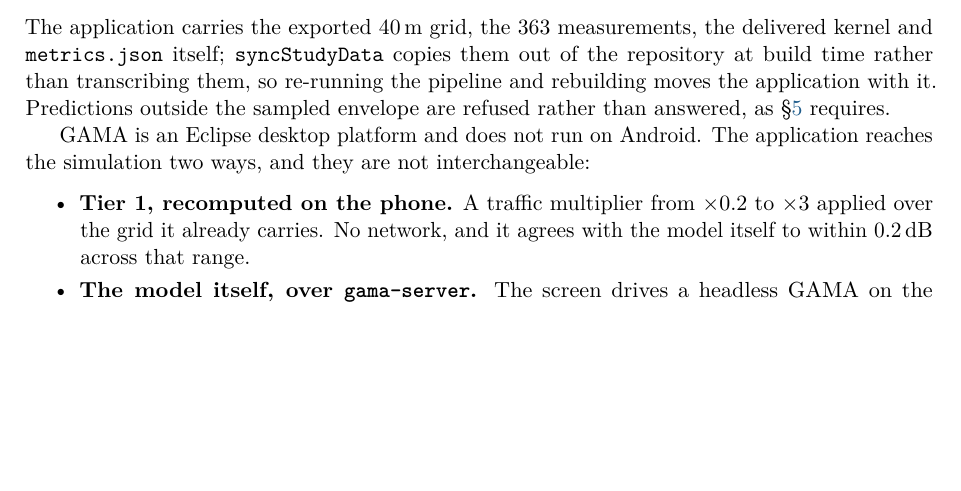
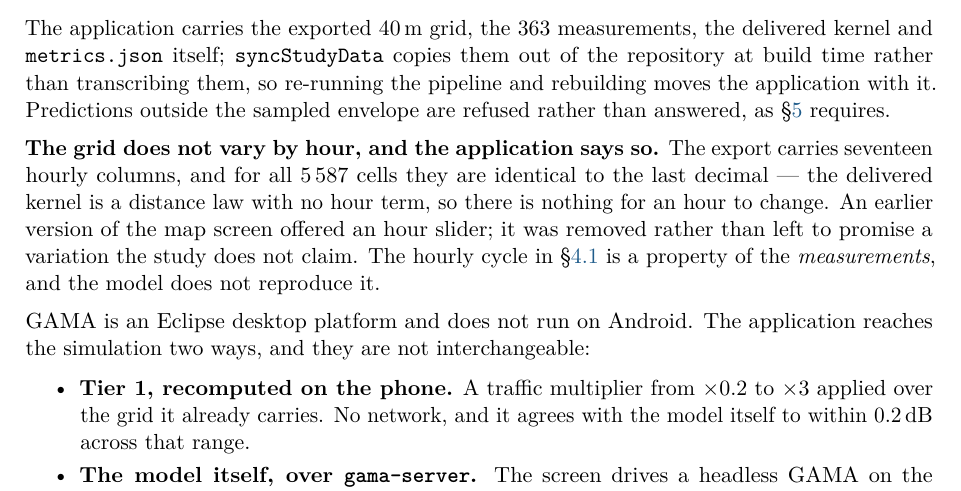
Before and after one commit to Colauz/noise-modelling-hanoi, a LaTeX document (results/report/report.tex): part of page 12 of 15, cut so that both start at the same text, the shorter picture padded with empty space. The pictures show the PDF file results/report/report.pdf that the author committed with the source.

Commit message:
docs(report): the exported grid does not vary by hour, and say so
All seventeen hourly columns of hanoi_noise_map.csv are identical, for all 5 587
cells, to the last decimal. The delivered model is a distance law with no hour
term, so there is nothing for an hour to change. The map screen offered an hour
slider until this was checked; it was removed rather than left to promise a
variation the study does not claim.

The hourly cycle in the temporal section is a property of the MEASUREMENTS. The
model does not reproduce it, and the report now says which is which.

Co-Authored-By: Claude Opus 5 <noreply@anthropic.com>

```diff
--- a/results/report/report.tex
+++ b/results/report/report.tex
@@ -462,6 +462,16 @@ re-running the pipeline and rebuilding moves the application with it. Prediction
 outside the sampled envelope are refused rather than answered, as
 \S\ref{sec:model} requires.
 
+\medskip\noindent
+\textbf{The grid does not vary by hour, and the application says so.} The export
+carries seventeen hourly columns, and for all 5\,587 cells they are identical to
+the last decimal --- the delivered kernel is a distance law with no hour term, so
+there is nothing for an hour to change. An earlier version of the map screen
+offered an hour slider; it was removed rather than left to promise a variation
+the study does not claim. The hourly cycle in \S\ref{sec:temporal} is a property
+of the \emph{measurements}, and the model does not reproduce it.
+
+\medskip\noindent
 GAMA is an Eclipse desktop platform and does not run on Android. The application
 reaches the simulation two ways, and they are not interchangeable:
 
```
Also changed, not shown: results/report/report.pdf, results/report/report.tex (2 more changed lines).
